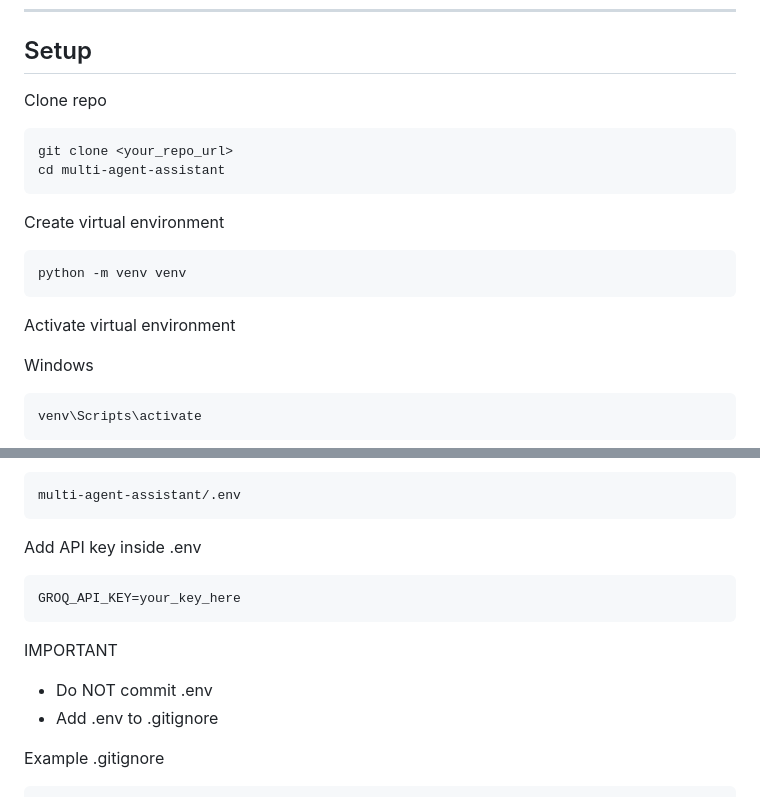
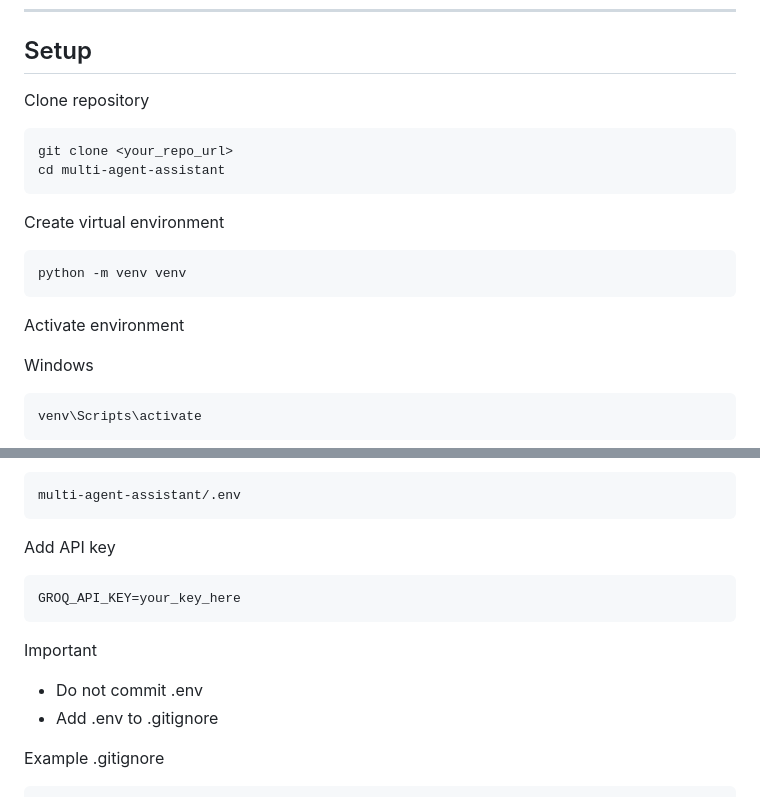
Before and after one commit to Meghana-Gorentla/Aurora--Multi-Agent-Ai-Voice-Assistant, a Markdown page: README.md, 2 parts joined by grey strips. Drawn GitHub-style.

````diff
--- a/README.md
+++ b/README.md
@@ -67,7 +92,7 @@ flowchart TD
 
 ## Setup
 
-Clone repo
+Clone repository
 
 ```
 git clone <your_repo_url>
@@ -80,7 +105,7 @@ Create virtual environment
 python -m venv venv
 ```
 
-Activate virtual environment
+Activate environment
 
 Windows
 
@@ -106,15 +131,15 @@ Create .env file in project root
 multi-agent-assistant/.env
 ```
 
-Add API key inside .env
+Add API key
 
 ```
 GROQ_API_KEY=your_key_here
 ```
 
-IMPORTANT
+Important
 
-- Do NOT commit .env
+- Do not commit .env
 - Add .env to .gitignore
 
 Example .gitignore
````
Also changed, not shown: other parts of README.md (+75 -80 lines).
